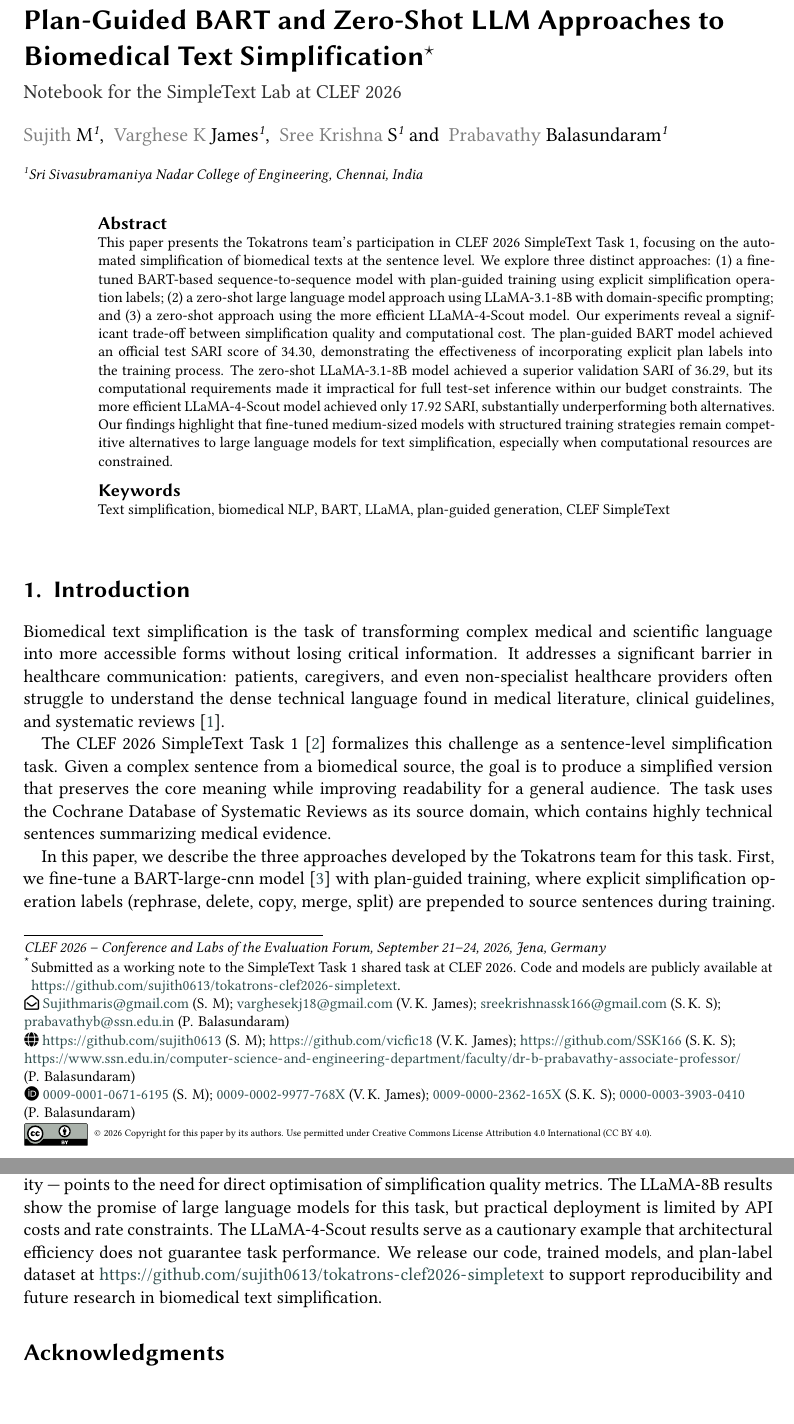
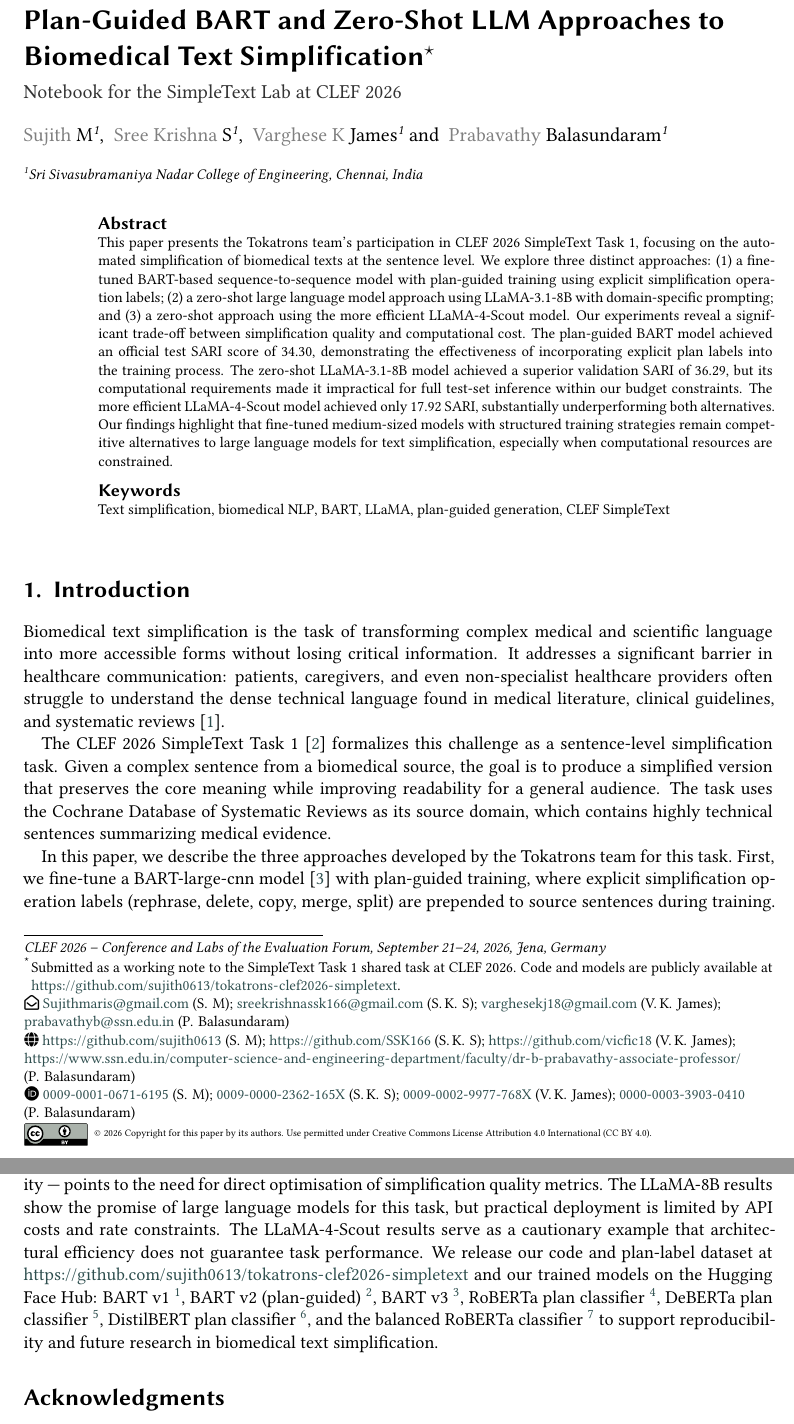
Before and after one commit to sujith0613/tokatrons-clef2026-simpletext, a LaTeX document (paper/paper.tex): two parts of pages 1 and 12 of 13, joined at a grey line, cut so that both start at the same text. Compiled offline with pdfLaTeX; a LaTeX package or settings file that is missing is left out.

Commit message:
Add Hugging Face Hub model links to conclusion

```diff
--- a/paper/paper.tex
+++ b/paper/paper.tex
@@ -45,16 +45,16 @@ orcid=0009-0001-0671-6195,
 url=https://github.com/sujith0613,
 ]
 
+\author[1]{Sree Krishna S}[%
+email=sreekrishnassk166@gmail.com,
+orcid=0009-0000-2362-165X,
+url=https://github.com/SSK166,
+]
+
 \author[1]{Varghese K James}[%
 email=varghesekj18@gmail.com,
 orcid=0009-0002-9977-768X,
 url=https://github.com/vicfic18,
-]
-
-\author[1]{Sree Krishna S}[%
-email=sreekrishnassk166@gmail.com,
-orcid=0009-0000-2362-165X,
-url=https://github.com/SSK166,
 ]
 
 \author[1]{Prabavathy Balasundaram}[%
@@ -631,7 +631,7 @@ Our results demonstrate that fine-tuned medium-sized models with structured trai
 The BART model's primary limitation --- failure to improve readability --- points to the need for direct optimisation of simplification quality metrics.
 The LLaMA-8B results show the promise of large language models for this task, but practical deployment is limited by API costs and rate constraints.
 The LLaMA-4-Scout results serve as a cautionary example that architectural efficiency does not guarantee task performance.
-We release our code, trained models, and plan-label dataset at \url{https://github.com/sujith0613/tokatrons-clef2026-simpletext} to support reproducibility and future research in biomedical text simplification.
+We release our code and plan-label dataset at \url{https://github.com/sujith0613/tokatrons-clef2026-simpletext} and our trained models on the Hugging Face Hub: BART v1~\footnote{\url{https://huggingface.co/winner0613/tokatrons-bart-cochrane-11}}, BART v2 (plan-guided)~\footnote{\url{https://huggingface.co/winner0613/tokatrons-bart-plan-guided}}, BART v3~\footnote{\url{https://huggingface.co/winner0613/tokatrons-bart-plan-guided-v3}}, RoBERTa plan classifier~\footnote{\url{https://huggingface.co/winner0613/tokatrons-roberta-plan-classifier}}, DeBERTa plan classifier~\footnote{\url{https://huggingface.co/winner0613/tokatrons-deberta-plan-classifier}}, DistilBERT plan classifier~\footnote{\url{https://huggingface.co/winner0613/tokatrons-distilbert-plan-classifier}}, and the balanced RoBERTa classifier~\footnote{\url{https://huggingface.co/winner0613/tokatrons-roberta-balanced-classifier}} to support reproducibility and future research in biomedical text simplification.
 
 %==============================================================================
 % ACKNOWLEDGMENTS
```
Also changed, not shown: paper/tokatrons_clef2026_simpletext.pdf (added), paper/paper.tex (2 more changed lines).
